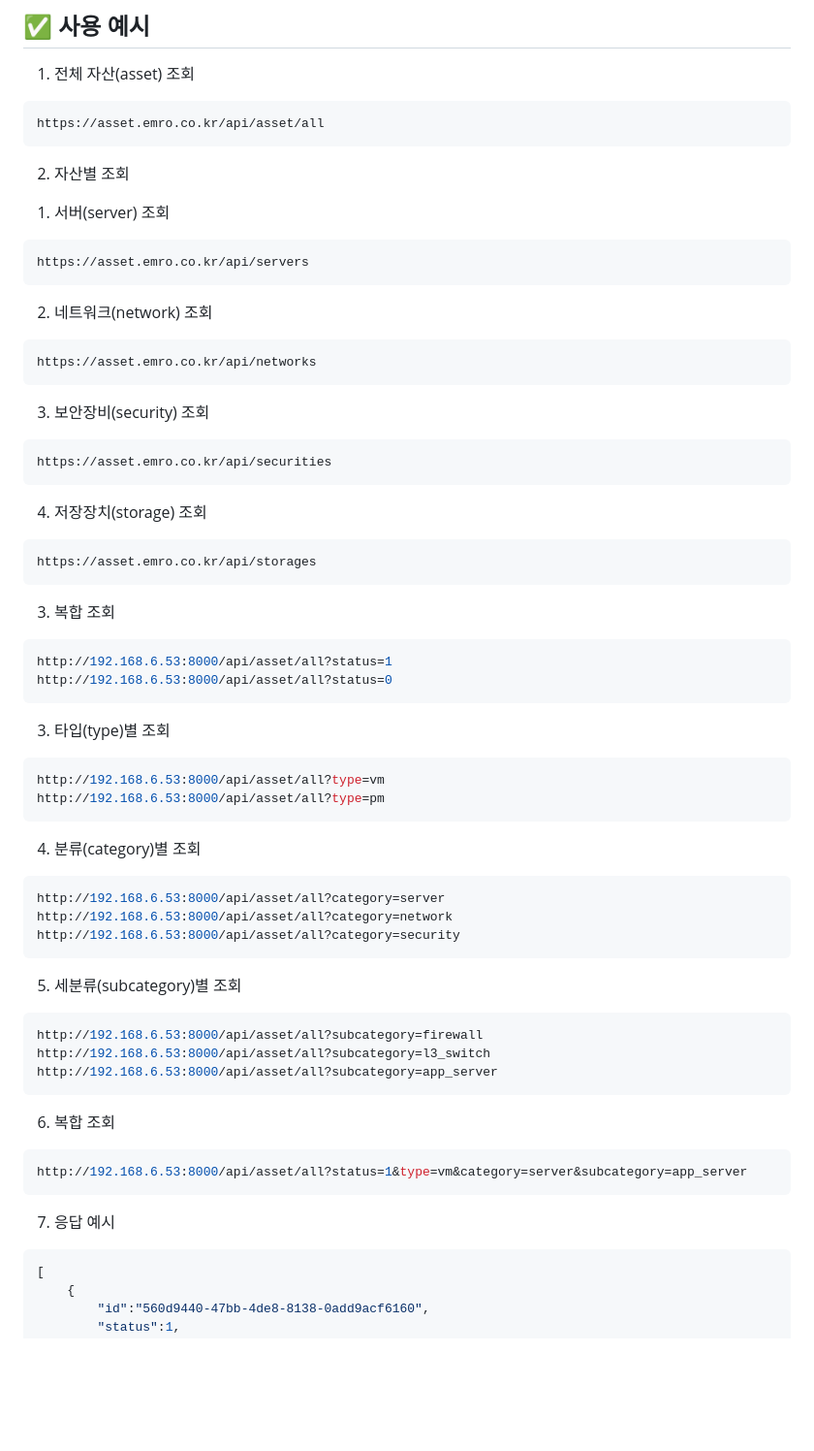
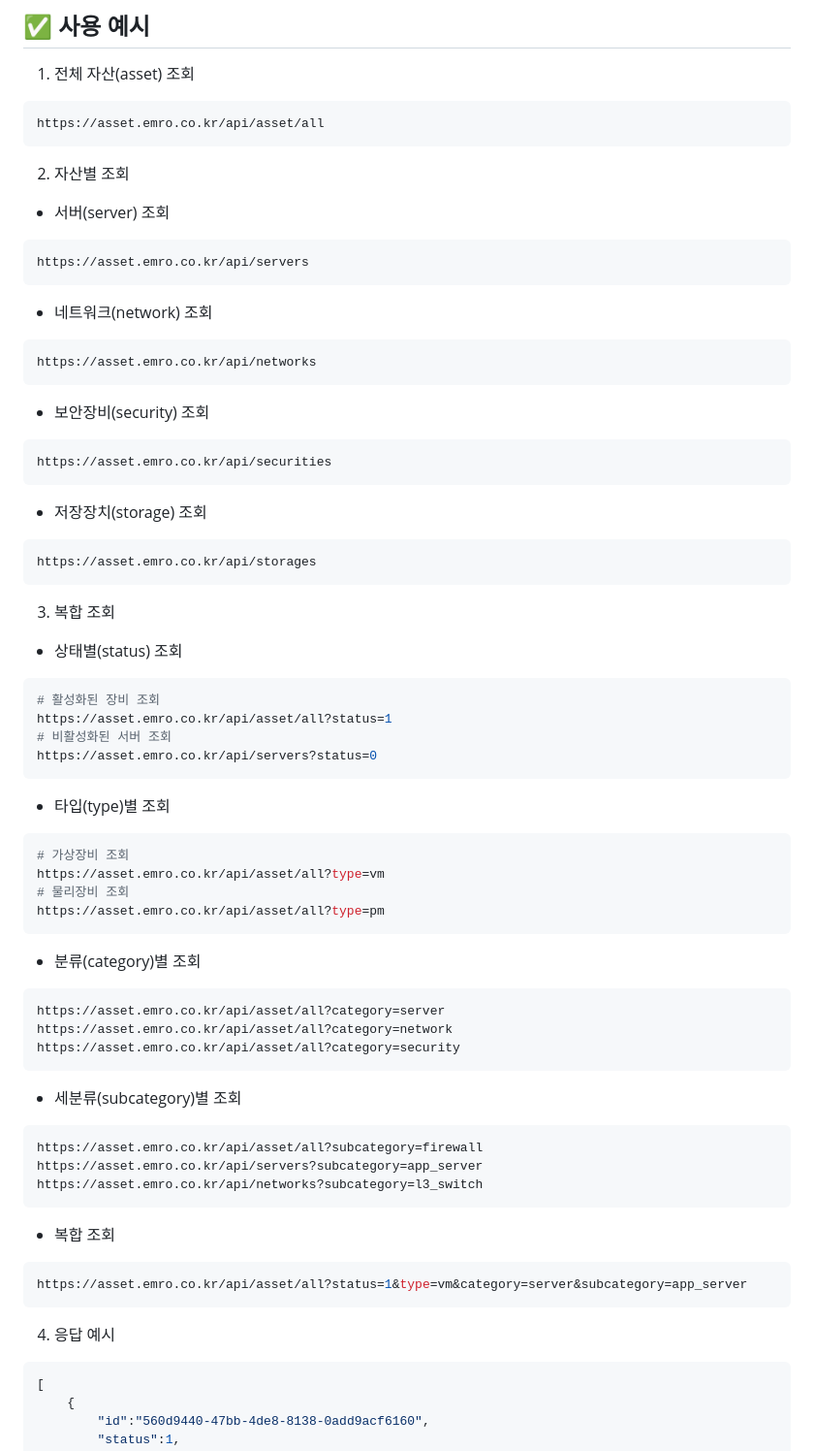
Before and after one commit to llunchh/asset, a Markdown page: README.md, the part around the change. Shown: that part at 97% size. GitHub-like rendering; blank space fills up the shorter version.

Commit message:
fix: README 파일 수정03

````diff
--- a/README.md
+++ b/README.md
@@ -121,50 +121,55 @@ https://asset.emro.co.kr/api/asset/all
 ```
 
 2. 자산별 조회
- 1) 서버(server) 조회
+- 서버(server) 조회
 ```bash
 https://asset.emro.co.kr/api/servers
 ```
- 2) 네트워크(network) 조회
+- 네트워크(network) 조회
 ```bash
 https://asset.emro.co.kr/api/networks
 ```
- 3) 보안장비(security) 조회
+- 보안장비(security) 조회
 ```bash
 https://asset.emro.co.kr/api/securities
 ```
- 4) 저장장치(storage) 조회
+- 저장장치(storage) 조회
 ```bash
 https://asset.emro.co.kr/api/storages
 ```
 
 3. 복합 조회
+- 상태별(status) 조회
 ```bash
-http://192.168.6.53:8000/api/asset/all?status=1
-http://192.168.6.53:8000/api/asset/all?status=0
+# 활성화된 장비 조회
+https://asset.emro.co.kr/api/asset/all?status=1
+# 비활성화된 서버 조회
+https://asset.emro.co.kr/api/servers?status=0
 ```
-3. 타입(type)별 조회
+- 타입(type)별 조회
 ```bash
-http://192.168.6.53:8000/api/asset/all?type=vm
-http://192.168.6.53:8000/api/asset/all?type=pm
+# 가상장비 조회
+https://asset.emro.co.kr/api/asset/all?type=vm
+# 물리장비 조회
+https://asset.emro.co.kr/api/asset/all?type=pm
 ```
-4. 분류(category)별 조회
+- 분류(category)별 조회
 ```bash
-http://192.168.6.53:8000/api/asset/all?category=server
-http://192.168.6.53:8000/api/asset/all?category=network
-http://192.168.6.53:8000/api/asset/all?category=security
+https://asset.emro.co.kr/api/asset/all?category=server
+https://asset.emro.co.kr/api/asset/all?category=network
+https://asset.emro.co.kr/api/asset/all?category=security
 ```
-5. 세분류(subcategory)별 조회
+- 세분류(subcategory)별 조회
 ```bash
-http://192.168.6.53:8000/api/asset/all?subcategory=firewall
-http://192.168.6.53:8000/api/asset/all?subcategory=l3_switch
-http://192.168.6.53:8000/api/asset/all?subcategory=app_server
+https://asset.emro.co.kr/api/asset/all?subcategory=firewall
+https://asset.emro.co.kr/api/servers?subcategory=app_server
+https://asset.emro.co.kr/api/networks?subcategory=l3_switch
 ```
-6. 복합 조회
+- 복합 조회
 ```bash
-http://192.168.6.53:8000/api/asset/all?status=1&type=vm&category=server&subcategory=app_server
+https://asset.emro.co.kr/api/asset/all?status=1&type=vm&category=server&subcategory=app_server
 ```
-7. 응답 예시
+4. 응답 예시
 ```json
 [
     {
````
